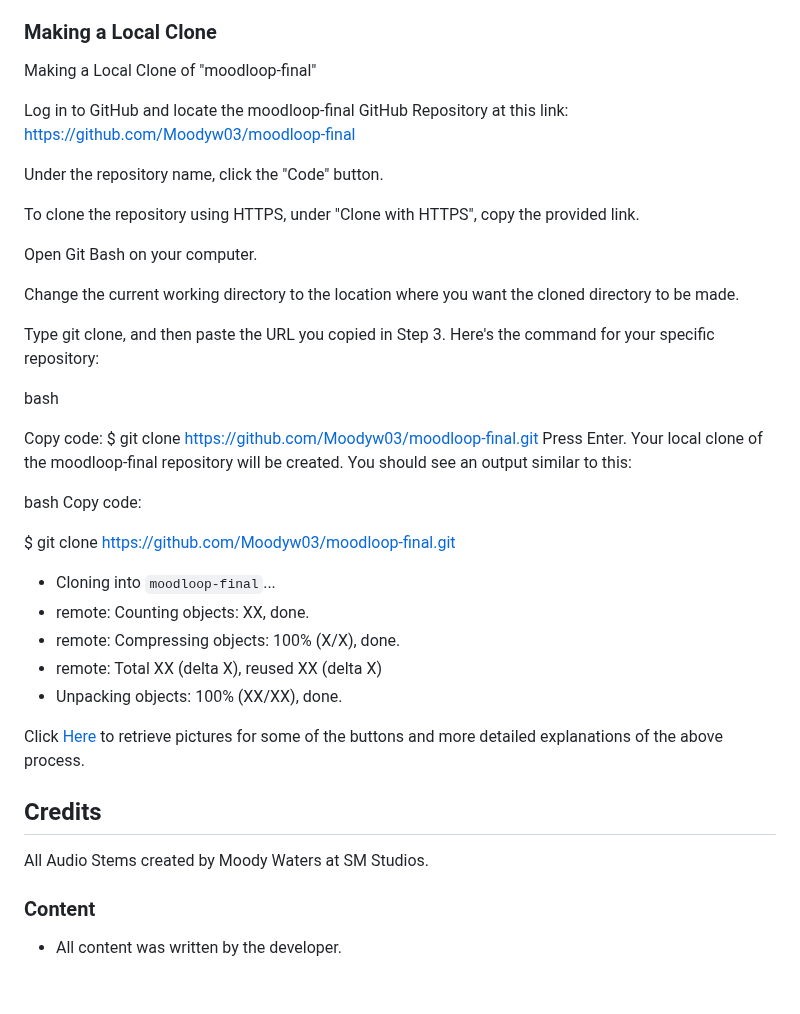
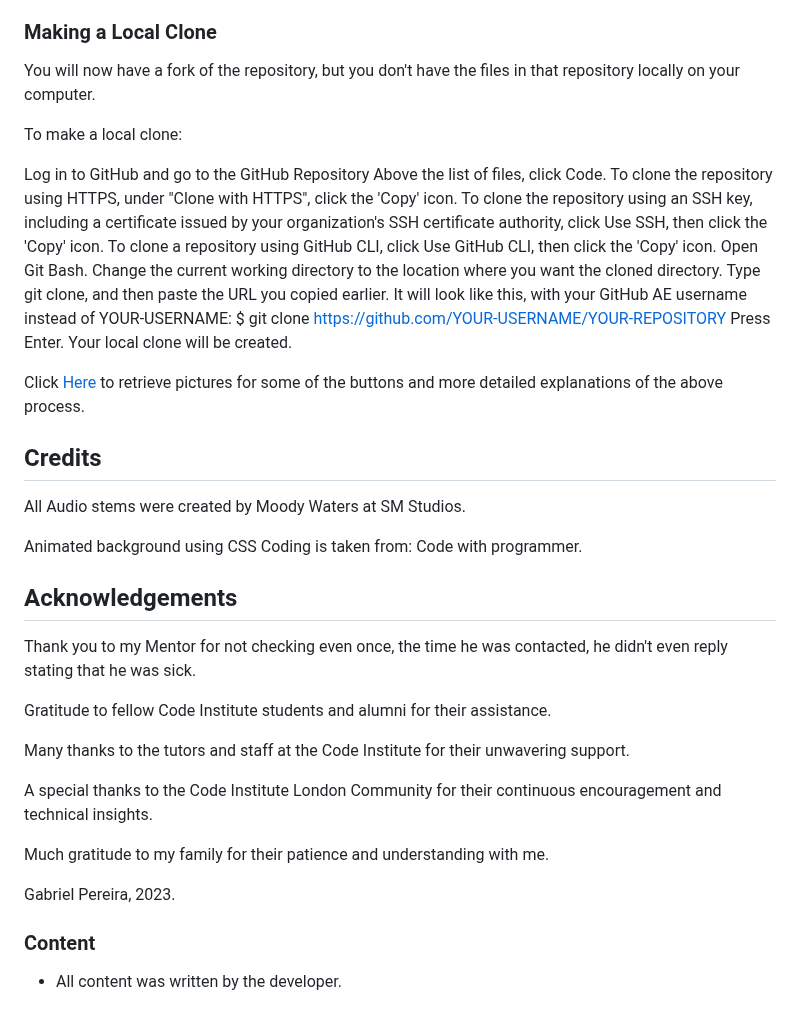
Before and after one commit to Moodyw03/moodloop-final, a Markdown page: README.md, the part around the change. GitHub-like rendering.

```diff
--- a/README.md
+++ b/README.md
@@ -221,36 +221,19 @@ By forking the GitHub Repository we make a copy of the original repository on ou
 
 ### Making a Local Clone
 
-Making a Local Clone of "moodloop-final"
+You will now have a fork of the repository, but you don't have the files in that repository locally on your computer.
 
-Log in to GitHub and locate the moodloop-final GitHub Repository at this link:
-https://github.com/Moodyw03/moodloop-final
+To make a local clone:
 
-Under the repository name, click the "Code" button.
+Log in to GitHub and go to the GitHub Repository
+Above the list of files, click Code.
+To clone the repository using HTTPS, under "Clone with HTTPS", click the 'Copy' icon. To clone the repository using an SSH key, including a certificate issued by your organization's SSH certificate authority, click Use SSH, then click the 'Copy' icon. To clone a repository using GitHub CLI, click Use GitHub CLI, then click the 'Copy' icon.
+Open Git Bash.
+Change the current working directory to the location where you want the cloned directory.
+Type git clone, and then paste the URL you copied earlier. It will look like this, with your GitHub AE username instead of YOUR-USERNAME:
+$ git clone https://github.com/YOUR-USERNAME/YOUR-REPOSITORY
+Press Enter. Your local clone will be created.
 
-To clone the repository using HTTPS, under "Clone with HTTPS", copy the provided link.
-
-Open Git Bash on your computer.
-
-Change the current working directory to the location where you want the cloned directory to be made.
-
-Type git clone, and then paste the URL you copied in Step 3. Here's the command for your specific repository:
-
-bash
-
-Copy code:
-$ git clone https://github.com/Moodyw03/moodloop-final.git
-Press Enter. Your local clone of the moodloop-final repository will be created. You should see an output similar to this:
-
-bash
-Copy code:
-
-$ git clone https://github.com/Moodyw03/moodloop-final.git
-- Cloning into `moodloop-final`...
-- remote: Counting objects: XX, done.
-- remote: Compressing objects: 100% (X/X), done.
-- remote: Total XX (delta X), reused XX (delta X)
-- Unpacking objects: 100% (XX/XX), done.
 
 
 
@@ -260,9 +243,27 @@ Click [Here](https://help.github.com/en/github/creating-cloning-and-archiving-re
 
 
  ## Credits
- All Audio Stems created by Moody Waters at SM Studios.
+ All Audio stems were created by Moody Waters at SM Studios.
+
+ Animated background using CSS Coding is taken from: Code with programmer.
 
 
+
+## Acknowledgements
+
+Thank you to my Mentor for not checking even once, the time he was contacted, he didn't even reply stating that he was sick.
+
+Gratitude to fellow Code Institute students and alumni for their assistance.
+
+Many thanks to the tutors and staff at the Code Institute for their unwavering support.
+
+A special thanks to the Code Institute London Community for their continuous encouragement and technical insights.
+
+Much gratitude to my family for their patience and understanding with me.
+
+
+
+Gabriel Pereira, 2023.
 
 ### Content
 
```
